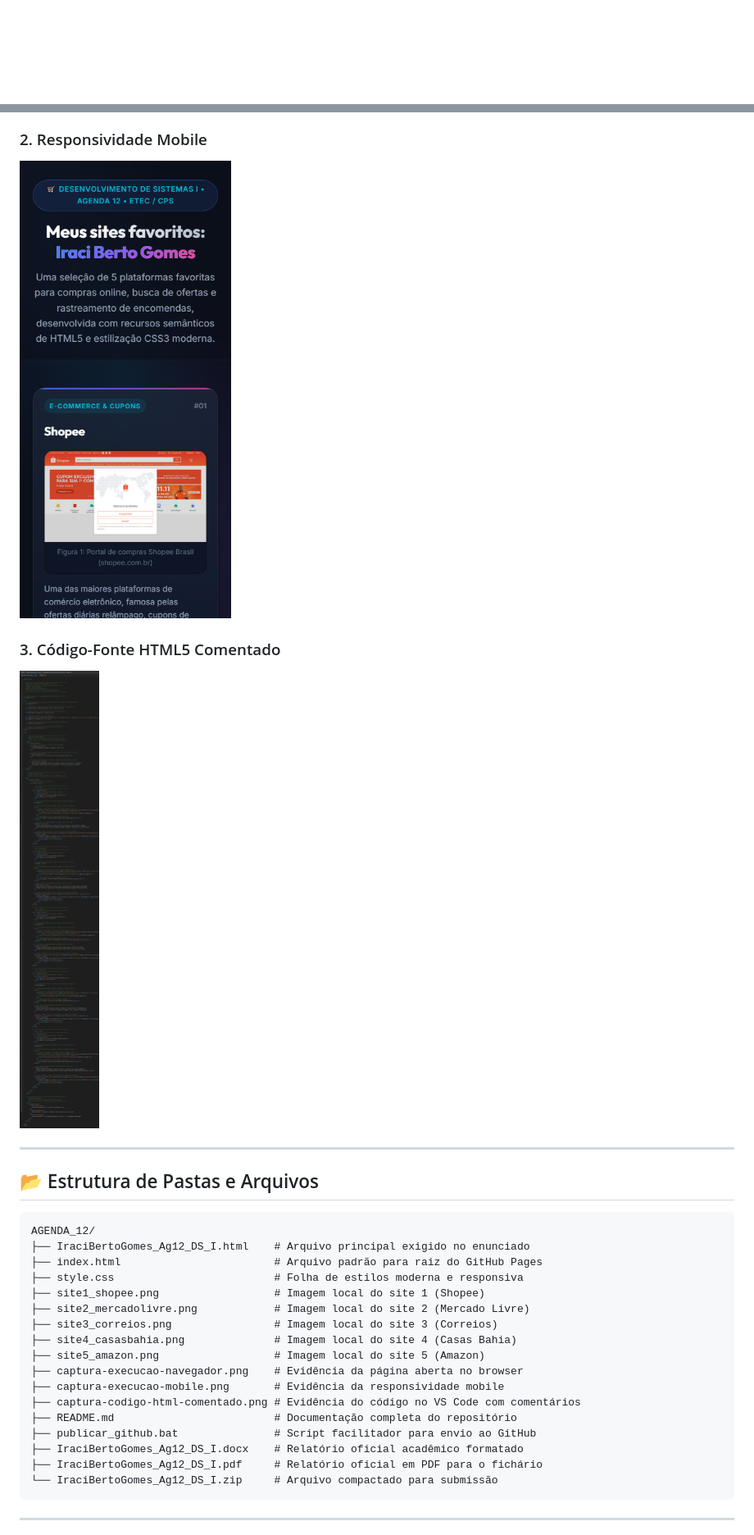
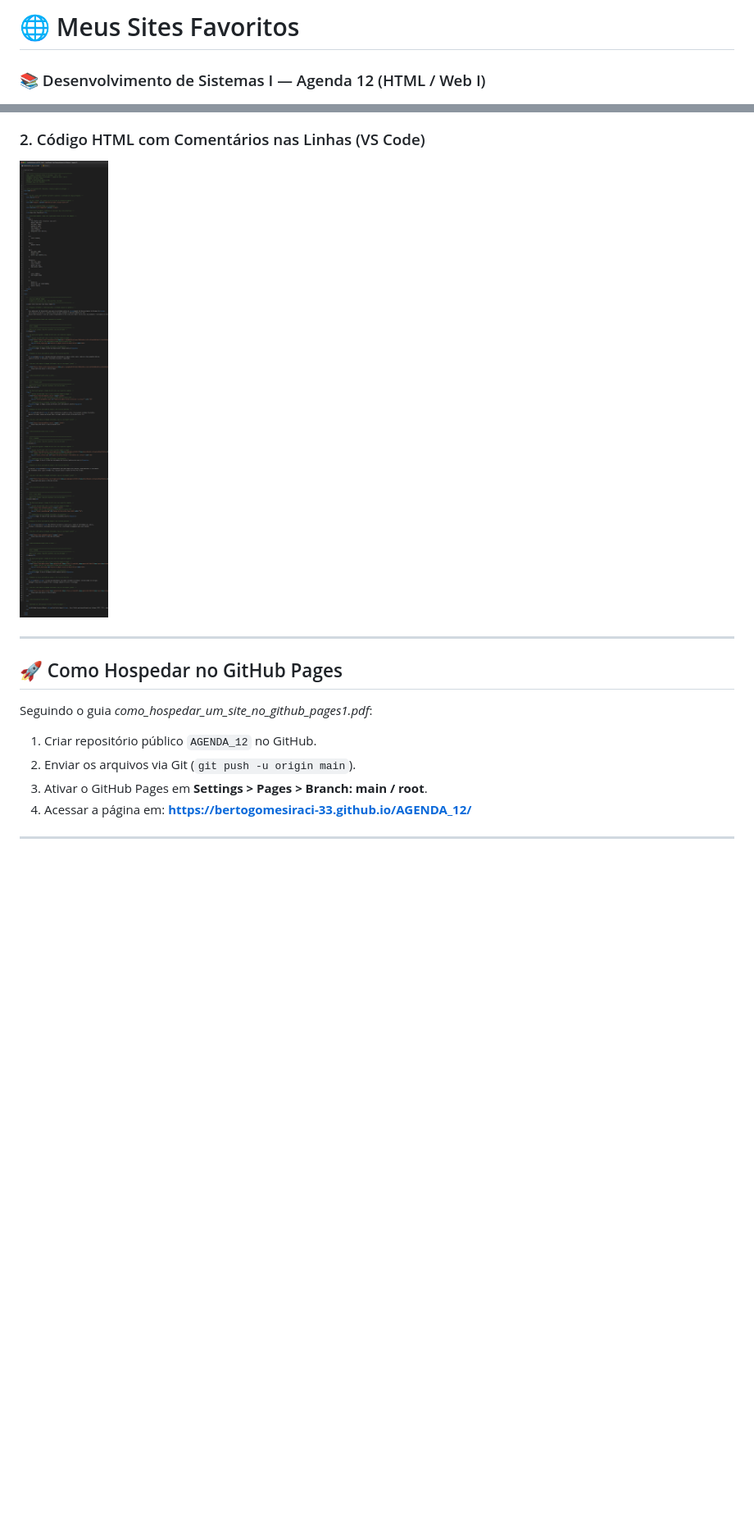
Before and after one commit to bertogomesiraci-33/AGENDA_12, a Markdown page: README.md, 2 parts joined by grey strips. Shown at 82% size. Rendered like a GitHub page; pictures changed too: captura-codigo-html-comentado.png, captura-execucao-mobile.png; blank space fills up the shorter version.

````diff
--- a/README.md
+++ b/README.md
@@ -1,2 +1,3 @@
-<div align="center">
+# 🌐 Meus Sites Favoritos
+### 📚 Desenvolvimento de Sistemas I — Agenda 12 (HTML / Web I)
 
@@ -53,33 +44,16 @@ A temática selecionada reúne os **5 sites favoritos de compras online e rastre
 ![Execução no Navegador](captura-execucao-navegador.png)
 
-### 2. Responsividade Mobile
-![Responsividade Mobile](captura-execucao-mobile.png)
-
-### 3. Código-Fonte HTML5 Comentado
-![Código-Fonte Comentado](captura-codigo-html-comentado.png)
+### 2. Código HTML com Comentários nas Linhas (VS Code)
+![Código com Comentários](captura-codigo-html-comentado.png)
 
 ---
 
-## 📂 Estrutura de Pastas e Arquivos
+## 🚀 Como Hospedar no GitHub Pages
 
-```text
-AGENDA_12/
-├── IraciBertoGomes_Ag12_DS_I.html    # Arquivo principal exigido no enunciado
-├── index.html                        # Arquivo padrão para raiz do GitHub Pages
-├── style.css                         # Folha de estilos moderna e responsiva
-├── site1_shopee.png                  # Imagem local do site 1 (Shopee)
-├── site2_mercadolivre.png            # Imagem local do site 2 (Mercado Livre)
-├── site3_correios.png                # Imagem local do site 3 (Correios)
-├── site4_casasbahia.png              # Imagem local do site 4 (Casas Bahia)
-├── site5_amazon.png                  # Imagem local do site 5 (Amazon)
-├── captura-execucao-navegador.png    # Evidência da página aberta no browser
-├── captura-execucao-mobile.png       # Evidência da responsividade mobile
-├── captura-codigo-html-comentado.png # Evidência do código no VS Code com comentários
-├── README.md                         # Documentação completa do repositório
-├── publicar_github.bat               # Script facilitador para envio ao GitHub
-├── IraciBertoGomes_Ag12_DS_I.docx    # Relatório oficial acadêmico formatado
-├── IraciBertoGomes_Ag12_DS_I.pdf     # Relatório oficial em PDF para o fichário
-└── IraciBertoGomes_Ag12_DS_I.zip     # Arquivo compactado para submissão
-```
+Seguindo o guia *como_hospedar_um_site_no_github_pages1.pdf*:
+1. Criar repositório público `AGENDA_12` no GitHub.
+2. Enviar os arquivos via Git (`git push -u origin main`).
+3. Ativar o GitHub Pages em **Settings > Pages > Branch: main / root**.
+4. Acessar a página em: **https://bertogomesiraci-33.github.io/AGENDA_12/**
 
 ---
````
Also changed, not shown: other parts of README.md (+23 -67 lines), captura-execucao-navegador-completa.png, captura-execucao-navegador.png, 6 other files.
